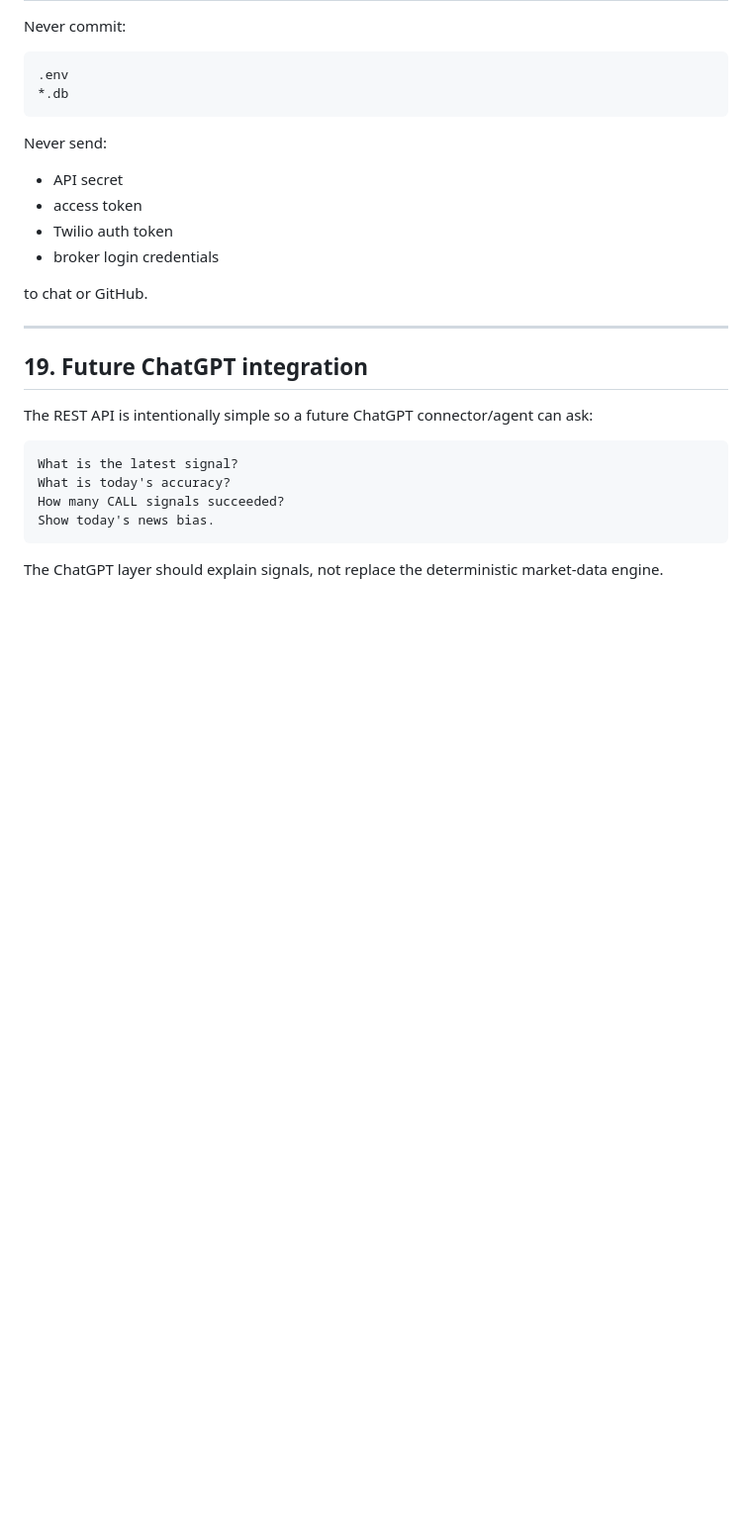
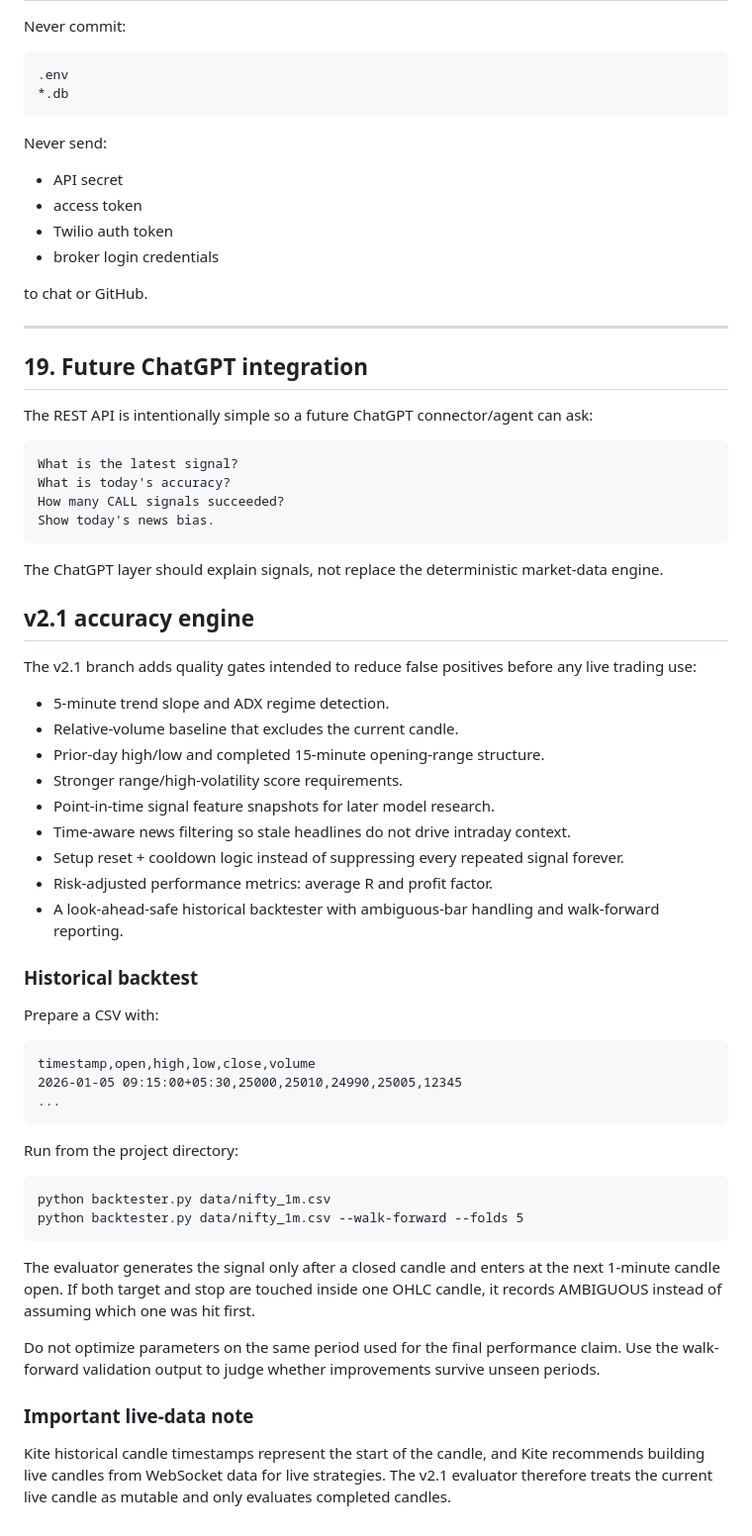
Before and after one commit to sagarqaautomation/niftyAgent, a Markdown page: nifty_intraday_agent_complete/README.md, the part around the change. Shown at 99% size. GitHub-like rendering; blank space fills up the shorter version.

Commit message:
v2.1: document accuracy engine and backtesting workflow

````diff
--- a/nifty_intraday_agent_complete/README.md
+++ b/nifty_intraday_agent_complete/README.md
@@ -420,3 +420,39 @@ Show today's news bias.
 ```
 
 The ChatGPT layer should explain signals, not replace the deterministic market-data engine.
+
+
+## v2.1 accuracy engine
+
+The v2.1 branch adds quality gates intended to reduce false positives before any live trading use:
+
+- 5-minute trend slope and ADX regime detection.
+- Relative-volume baseline that excludes the current candle.
+- Prior-day high/low and completed 15-minute opening-range structure.
+- Stronger range/high-volatility score requirements.
+- Point-in-time signal feature snapshots for later model research.
+- Time-aware news filtering so stale headlines do not drive intraday context.
+- Setup reset + cooldown logic instead of suppressing every repeated signal forever.
+- Risk-adjusted performance metrics: average R and profit factor.
+- A look-ahead-safe historical backtester with ambiguous-bar handling and walk-forward reporting.
+
+### Historical backtest
+
+Prepare a CSV with:
+
+    timestamp,open,high,low,close,volume
+    2026-01-05 09:15:00+05:30,25000,25010,24990,25005,12345
+    ...
+
+Run from the project directory:
+
+    python backtester.py data/nifty_1m.csv
+    python backtester.py data/nifty_1m.csv --walk-forward --folds 5
+
+The evaluator generates the signal only after a closed candle and enters at the next 1-minute candle open. If both target and stop are touched inside one OHLC candle, it records AMBIGUOUS instead of assuming which one was hit first.
+
+Do not optimize parameters on the same period used for the final performance claim. Use the walk-forward validation output to judge whether improvements survive unseen periods.
+
+### Important live-data note
+
+Kite historical candle timestamps represent the start of the candle, and Kite recommends building live candles from WebSocket data for live strategies. The v2.1 evaluator therefore treats the current live candle as mutable and only evaluates completed candles.
````
